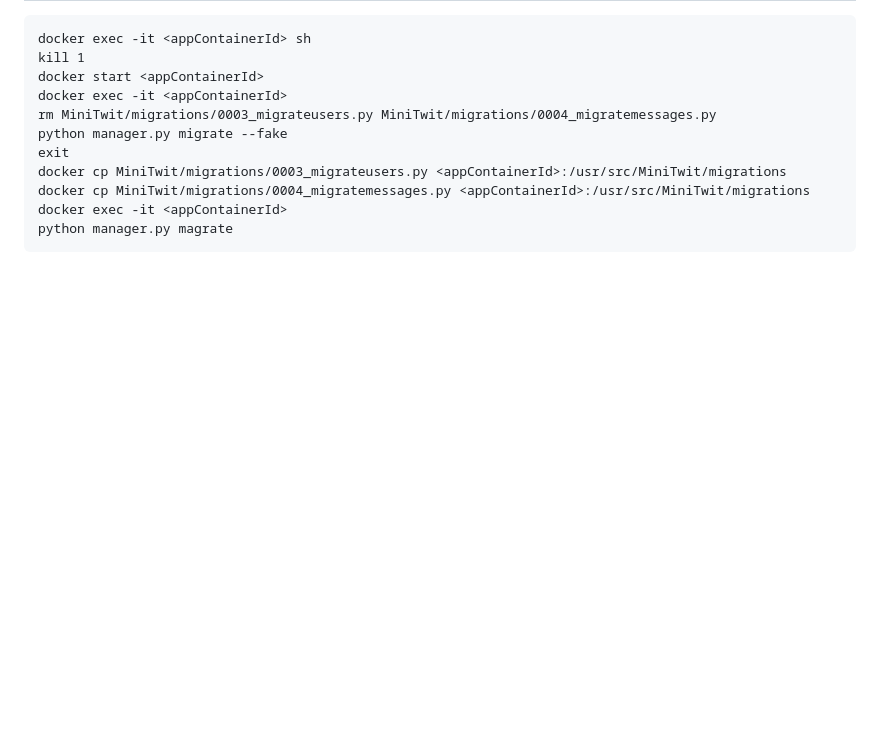
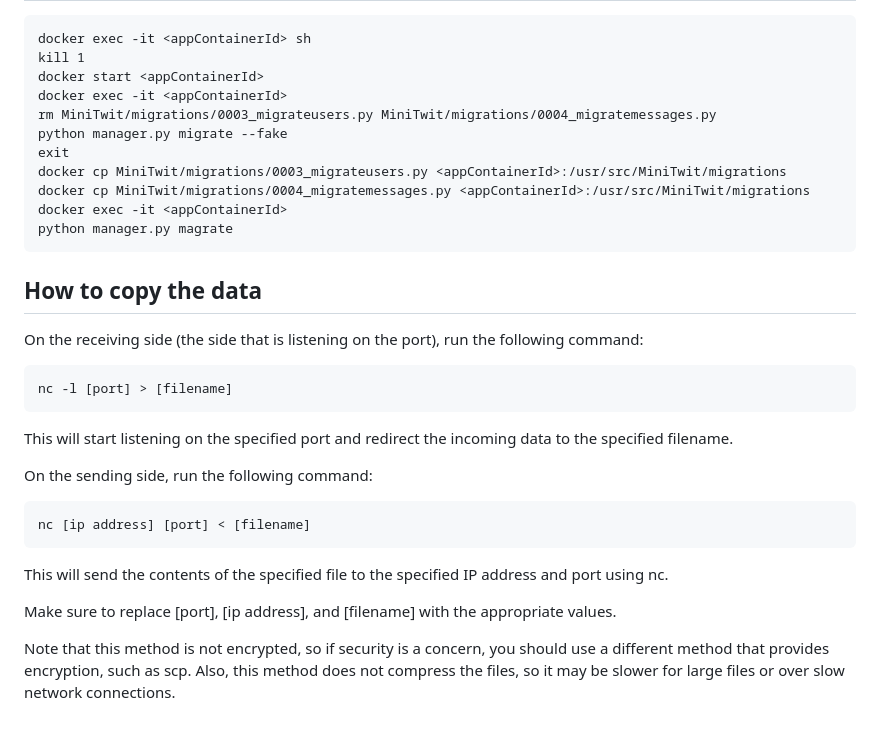
Before and after one commit to szymongalecki/ITU-MiniTwit, a Markdown page: dev_notes/migration.md, the part around the change. Rendered like a GitHub page; blank space fills up the shorter version.

Commit message:
copy data from container

````diff
--- a/dev_notes/migration.md
+++ b/dev_notes/migration.md
@@ -50,3 +50,19 @@ docker cp MiniTwit/migrations/0004_migratemessages.py <appContainerId>:/usr/src/
 docker exec -it <appContainerId>
 python manager.py magrate
 ```
+## How to copy the data
+On the receiving side (the side that is listening on the port), run the following command:
+```
+nc -l [port] > [filename]
+```
+This will start listening on the specified port and redirect the incoming data to the specified filename.
+
+On the sending side, run the following command:
+```
+nc [ip address] [port] < [filename]
+```
+This will send the contents of the specified file to the specified IP address and port using nc.
+
+Make sure to replace [port], [ip address], and [filename] with the appropriate values.
+
+Note that this method is not encrypted, so if security is a concern, you should use a different method that provides encryption, such as scp. Also, this method does not compress the files, so it may be slower for large files or over slow network connections.
````
